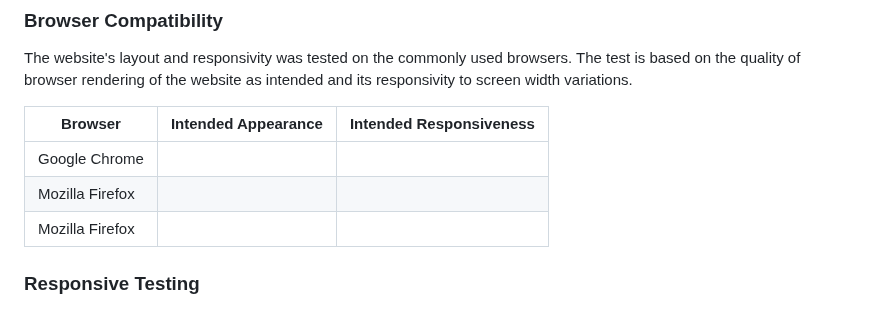
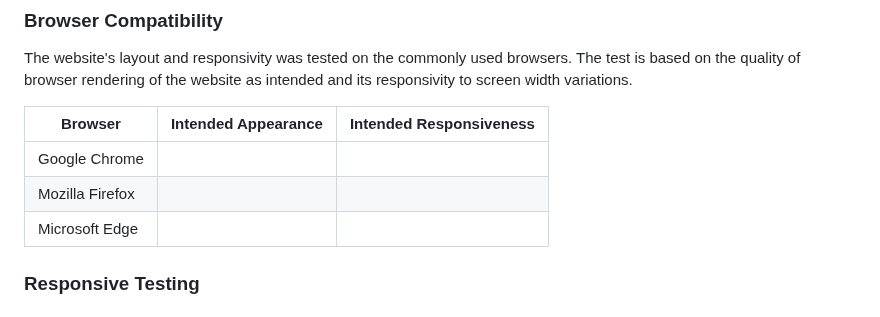
Before and after one commit to tumelo-maja/delicate-care, a Markdown page: README.md, the part around the change. Rendered like a GitHub page.

Commit message:
include microsoft edge in browser compatibility testing

```diff
--- a/README.md
+++ b/README.md
@@ -415,7 +415,7 @@ The website's layout and responsivity was tested on the commonly used browsers.
 |---------------  |---------------------|-------------------------|
 | Google Chrome   |                     |                         |
 | Mozilla Firefox |                     |                         |
-| Mozilla Firefox |                     |                         |
+| Microsoft Edge  |                     |                         |
 
 
 ### Responsive Testing
```
